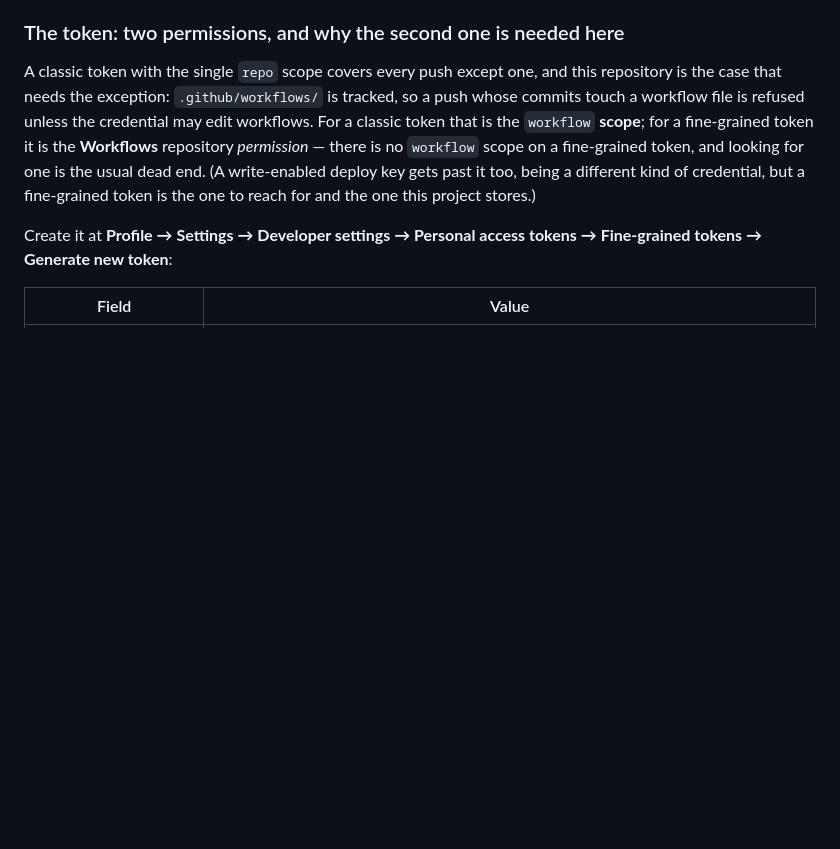
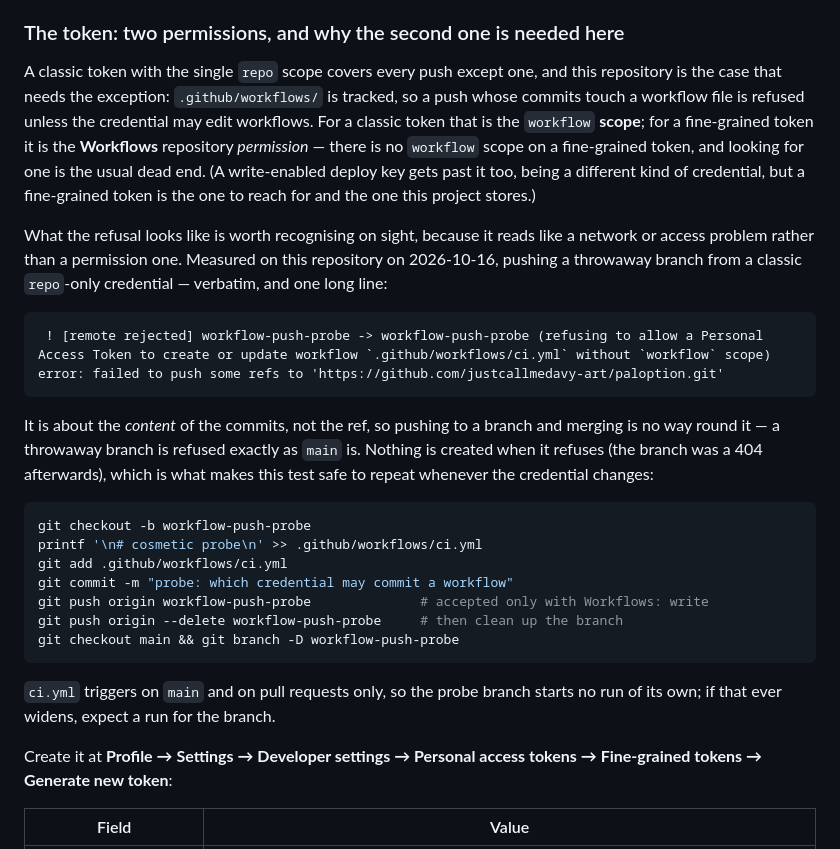
Before and after one commit to justcallmedavy-art/paloption, a Markdown page: DEPLOY.md, the part around the change. Drawn GitHub-style; blank space fills up the shorter version.

Commit message:
Record what the workflow refusal actually looks like, measured
§9 described this rejection from GitHub's documentation, which is the weakest
form the claim could take — and it is the one failure in this repository that
looks like a network or access problem rather than a permission one. So the probe
was run for real: a throwaway branch whose only change is a comment line in
ci.yml, pushed with the credential that is stored today (classic, `repo` scope,
nothing else). Refused, exit 1, with the message now quoted verbatim.

The measurement settles two things the documentation leaves open. The rule is
about the content of the commits rather than the ref, so a branch is refused
exactly as `main` is — "push it somewhere else and merge" is not a way round it.
And a refused push creates nothing: the branch was a 404 afterwards, which is
what makes the eight-line probe in §9 safe to repeat whenever the credential
changes, including by whoever stores the replacement token.

The probe left no trace to clean up beyond the local branch: no ref on the
remote, `origin/main` still 8e0476c, its ci.yml blob unchanged (531af30e), the
worktree clean, and no workflow run started — ci.yml triggers on main and pull
requests only, so a probe branch is silent.

🤖 Generated with Codebuff
Co-Authored-By: Codebuff <noreply@codebuff.com>

````diff
--- a/DEPLOY.md
+++ b/DEPLOY.md
@@ -561,6 +561,34 @@ for one is the usual dead end. (A write-enabled deploy key gets past it too,
 being a different kind of credential, but a fine-grained token is the one to
 reach for and the one this project stores.)
 
+What the refusal looks like is worth recognising on sight, because it reads like
+a network or access problem rather than a permission one. Measured on this
+repository on 2026-10-16, pushing a throwaway branch from a classic `repo`-only
+credential — verbatim, and one long line:
+
+```
+ ! [remote rejected] workflow-push-probe -> workflow-push-probe (refusing to allow a Personal Access Token to create or update workflow `.github/workflows/ci.yml` without `workflow` scope)
+error: failed to push some refs to 'https://github.com/justcallmedavy-art/paloption.git'
+```
+
+It is about the *content* of the commits, not the ref, so pushing to a branch and
+merging is no way round it — a throwaway branch is refused exactly as `main` is.
+Nothing is created when it refuses (the branch was a 404 afterwards), which is
+what makes this test safe to repeat whenever the credential changes:
+
+```bash
+git checkout -b workflow-push-probe
+printf '\n# cosmetic probe\n' >> .github/workflows/ci.yml
+git add .github/workflows/ci.yml
+git commit -m "probe: which credential may commit a workflow"
+git push origin workflow-push-probe              # accepted only with Workflows: write
+git push origin --delete workflow-push-probe     # then clean up the branch
+git checkout main && git branch -D workflow-push-probe
+```
+
+`ci.yml` triggers on `main` and on pull requests only, so the probe branch starts
+no run of its own; if that ever widens, expect a run for the branch.
+
 Create it at **Profile → Settings → Developer settings → Personal access tokens
 → Fine-grained tokens → Generate new token**:
 
````
